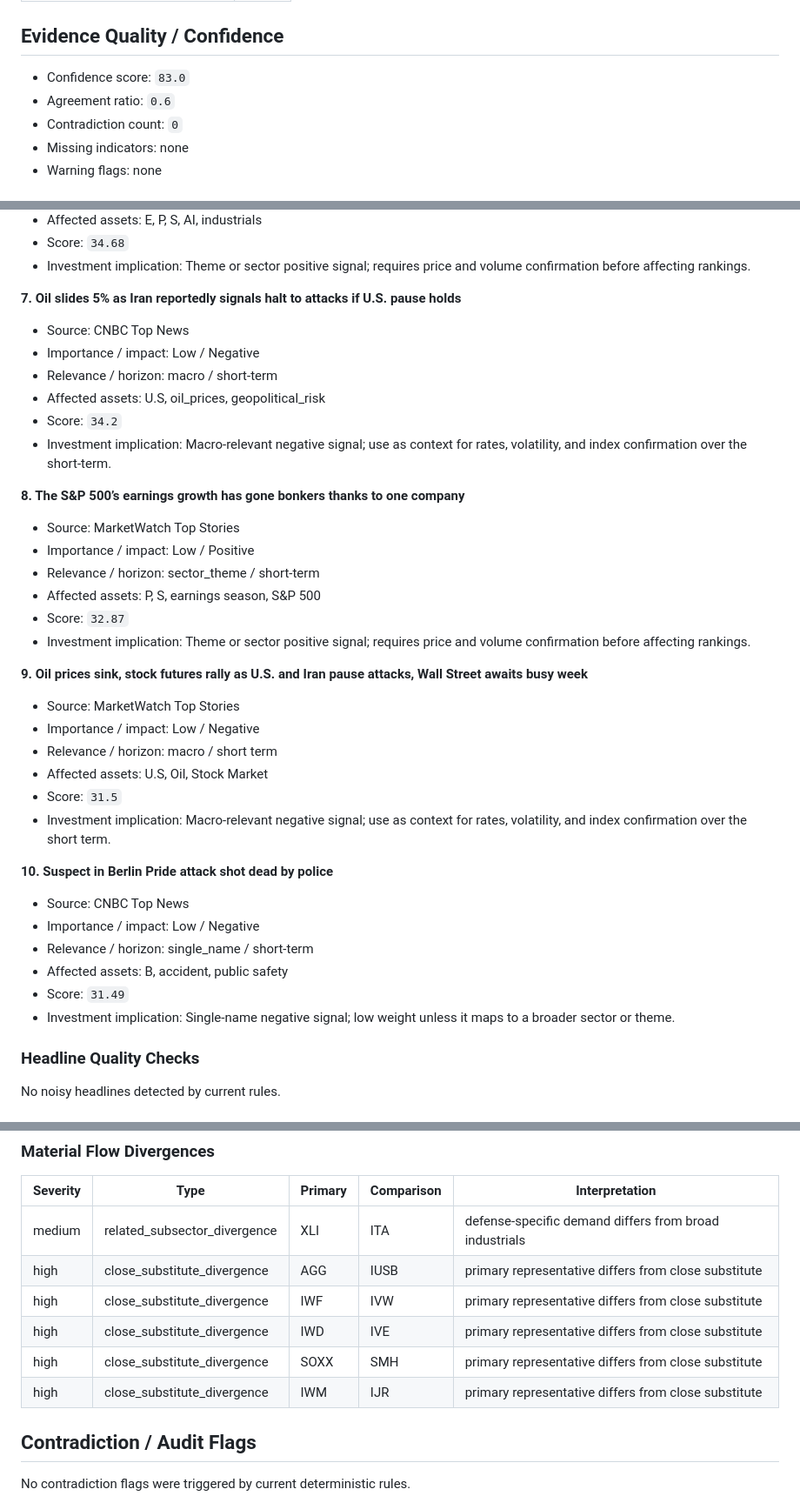
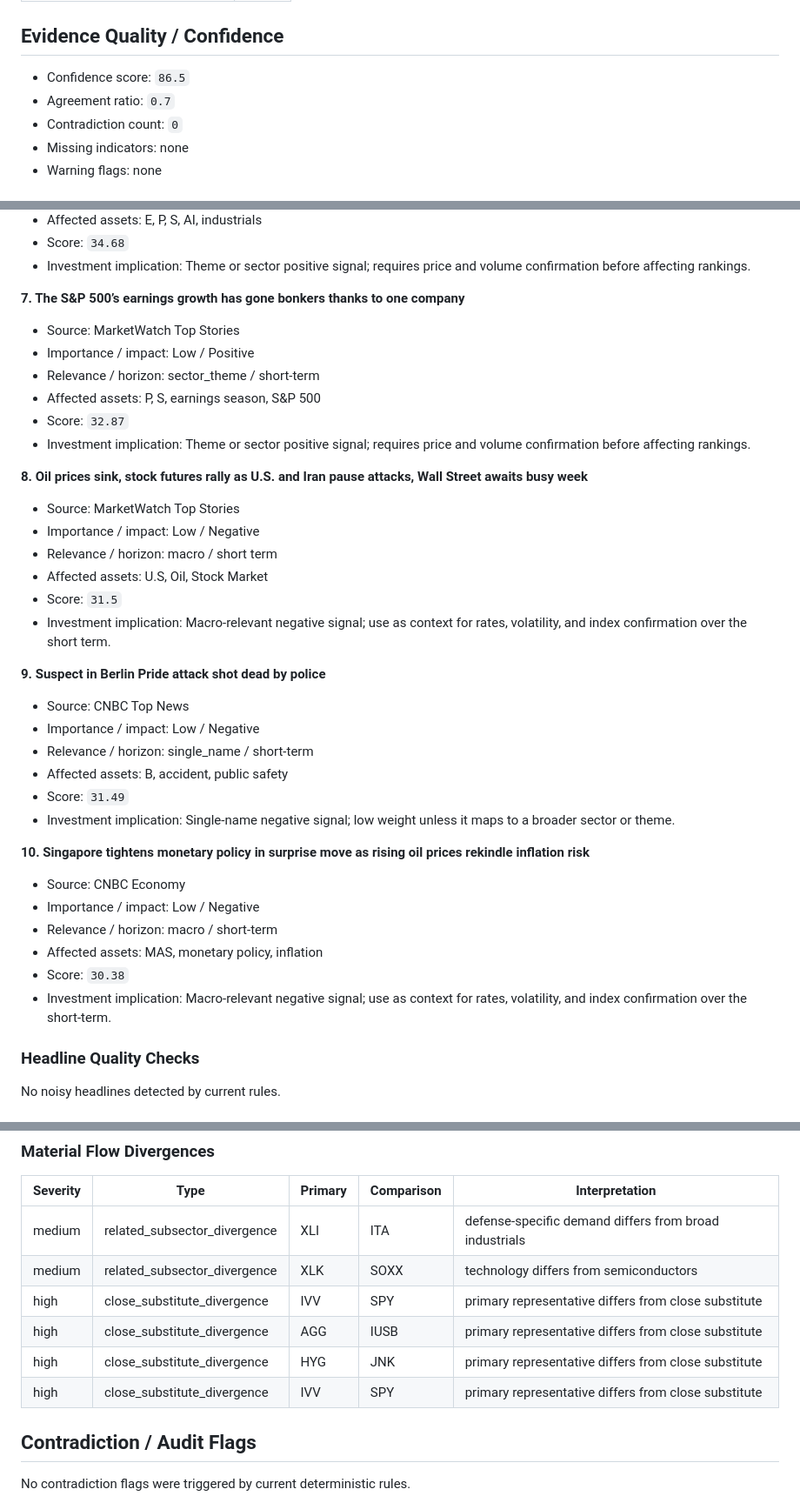
Before and after one commit to wkyjim/market-dashboard, a Markdown page: data/latest-report.md, 3 parts joined by grey strips. Shown at 87% size. GitHub-like rendering.

```diff
--- a/data/latest-report.md
+++ b/data/latest-report.md
@@ -47,8 +47,8 @@ Window: 24h
 
 ## Evidence Quality / Confidence
 
-- Confidence score: `83.0`
-- Agreement ratio: `0.6`
+- Confidence score: `86.5`
+- Agreement ratio: `0.7`
 - Contradiction count: `0`
 - Missing indicators: none
 - Warning flags: none
@@ -382,15 +382,7 @@ Supporting and detracting names are the top/bottom S&P 500 constituents by 20D r
 - Score: `34.68`
 - Investment implication: Theme or sector positive signal; requires price and volume confirmation before affecting rankings.
 
-**7. Oil slides 5% as Iran reportedly signals halt to attacks if U.S. pause holds**
-- Source: CNBC Top News
-- Importance / impact: Low / Negative
-- Relevance / horizon: macro / short-term
-- Affected assets: U.S, oil_prices, geopolitical_risk
-- Score: `34.2`
-- Investment implication: Macro-relevant negative signal; use as context for rates, volatility, and index confirmation over the short-term.
-
-**8. The S&P 500’s earnings growth has gone bonkers thanks to one company**
+**7. The S&P 500’s earnings growth has gone bonkers thanks to one company**
 - Source: MarketWatch Top Stories
 - Importance / impact: Low / Positive
 - Relevance / horizon: sector_theme / short-term
@@ -398,7 +390,7 @@ Supporting and detracting names are the top/bottom S&P 500 constituents by 20D r
 - Score: `32.87`
 - Investment implication: Theme or sector positive signal; requires price and volume confirmation before affecting rankings.
 
-**9. Oil prices sink, stock futures rally as U.S. and Iran pause attacks, Wall Street awaits busy week**
+**8. Oil prices sink, stock futures rally as U.S. and Iran pause attacks, Wall Street awaits busy week**
 - Source: MarketWatch Top Stories
 - Importance / impact: Low / Negative
 - Relevance / horizon: macro / short term
@@ -406,13 +398,21 @@ Supporting and detracting names are the top/bottom S&P 500 constituents by 20D r
 - Score: `31.5`
 - Investment implication: Macro-relevant negative signal; use as context for rates, volatility, and index confirmation over the short term.
 
-**10. Suspect in Berlin Pride attack shot dead by police**
+**9. Suspect in Berlin Pride attack shot dead by police**
 - Source: CNBC Top News
 - Importance / impact: Low / Negative
 - Relevance / horizon: single_name / short-term
 - Affected assets: B, accident, public safety
 - Score: `31.49`
 - Investment implication: Single-name negative signal; low weight unless it maps to a broader sector or theme.
+
+**10. Singapore tightens monetary policy in surprise move as rising oil prices rekindle inflation risk**
+- Source: CNBC Economy
+- Importance / impact: Low / Negative
+- Relevance / horizon: macro / short-term
+- Affected assets: MAS, monetary policy, inflation
+- Score: `30.38`
+- Investment implication: Macro-relevant negative signal; use as context for rates, volatility, and index confirmation over the short-term.
 
 
 ### Headline Quality Checks
@@ -491,11 +491,11 @@ Positioning and flow data is used as confirmation only. FINRA short-sale volume
 | Severity | Type | Primary | Comparison | Interpretation |
 | --- | --- | --- | --- | --- |
 | medium | related_subsector_divergence | XLI | ITA | defense-specific demand differs from broad industrials |
+| medium | related_subsector_divergence | XLK | SOXX | technology differs from semiconductors |
+| high | close_substitute_divergence | IVV | SPY | primary representative differs from close substitute |
 | high | close_substitute_divergence | AGG | IUSB | primary representative differs from close substitute |
-| high | close_substitute_divergence | IWF | IVW | primary representative differs from close substitute |
-| high | close_substitute_divergence | IWD | IVE | primary representative differs from close substitute |
-| high | close_substitute_divergence | SOXX | SMH | primary representative differs from close substitute |
-| high | close_substitute_divergence | IWM | IJR | primary representative differs from close substitute |
+| high | close_substitute_divergence | HYG | JNK | primary representative differs from close substitute |
+| high | close_substitute_divergence | IVV | SPY | primary representative differs from close substitute |
 
 
 ## Contradiction / Audit Flags
```
Also changed, not shown: other parts of data/latest-report.md (+39 -39 lines).
